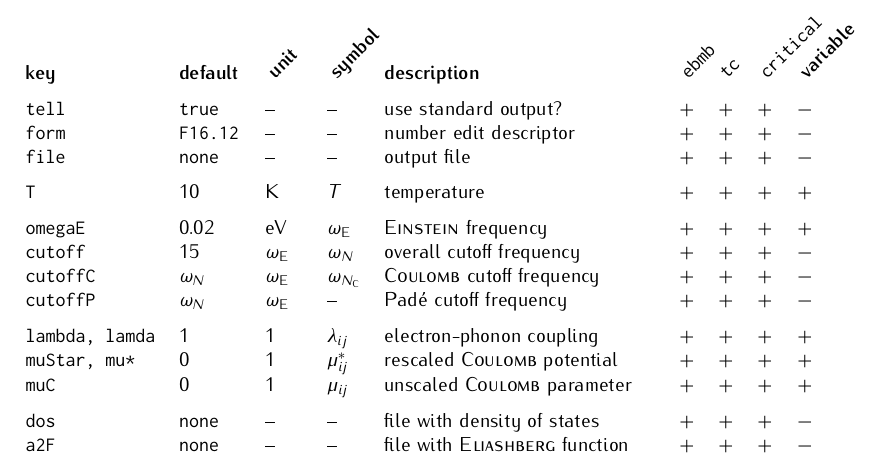
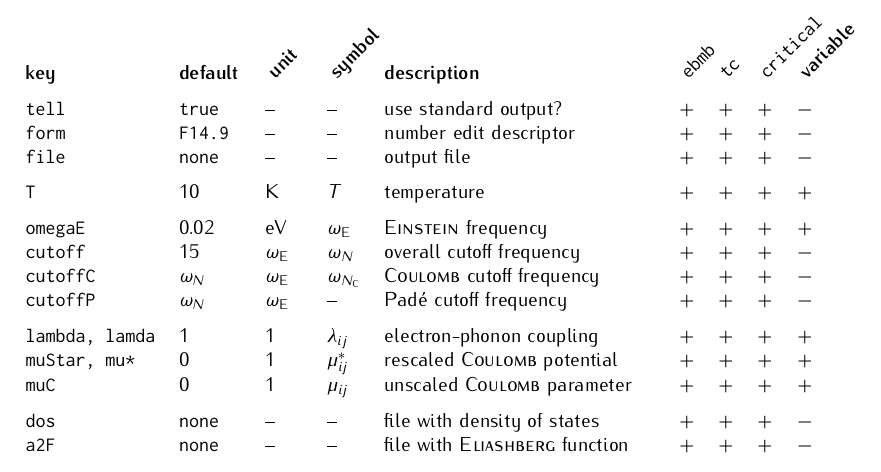
Before and after one commit to janberges/ebmb, a LaTeX document (manual/ebmb.tex): part of page 5 of 6, cut so that both start at the same text. Compiled offline with pdfLaTeX.

Commit message:
Update number edit descriptor in manual

```diff
--- a/manual/ebmb.tex
+++ b/manual/ebmb.tex
@@ -527,7 +527,7 @@
          \bf key           & \bf default & \bf \slant{unit} & \bf \slant{symbol}  & \bf description & \tt \slant{ebmb} & \tt \slant{tc} & \tt \slant{critical} & \bf \slant{variable} \\
          [\gap]
          \tt tell          & \tt true    & --               & --                  & use standard output?                       & $+$ & $+$ & $+$ & $-$ \\
-         \tt form          & \tt F16.12  & --               & --                  & number edit descriptor                     & $+$ & $+$ & $+$ & $-$ \\
+         \tt form          & \tt F14.9   & --               & --                  & number edit descriptor                     & $+$ & $+$ & $+$ & $-$ \\
          \tt file          & \tt none    & --               & --                  & output file                                & $+$ & $+$ & $+$ & $-$ \\
          [\gap]
          \tt T             & 10          & K                & $T$                 & temperature                                & $+$ & $+$ & $+$ & $+$ \\
```
